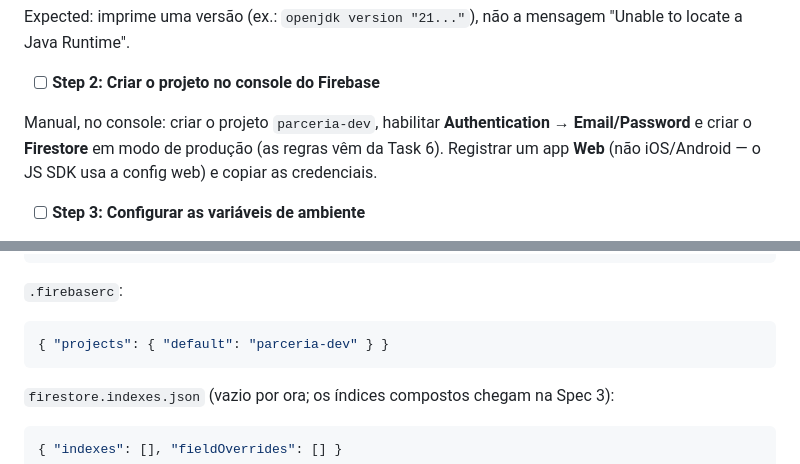
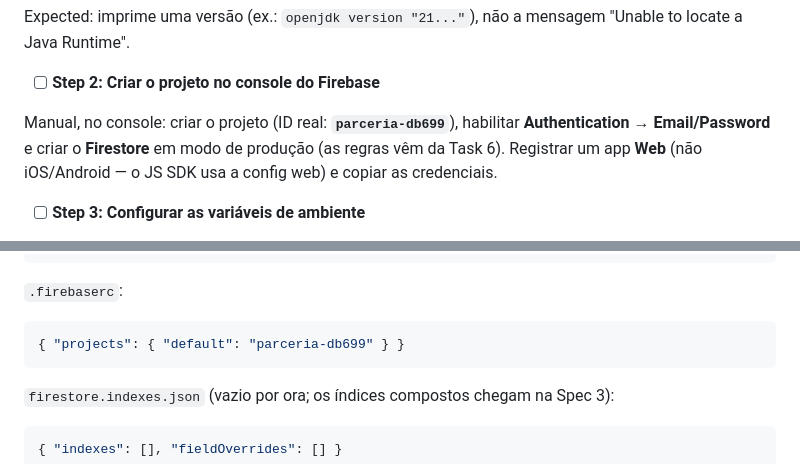
Before and after one commit to GabrielFpaiva/parceria, a Markdown page: docs/plans/2026-08-04-spec-1-fundacao.md, 2 parts joined by grey strips. Drawn GitHub-style.

Commit message:
docs: use real firebase project id

````diff
--- a/docs/plans/2026-08-04-spec-1-fundacao.md
+++ b/docs/plans/2026-08-04-spec-1-fundacao.md
@@ -1332,7 +1332,7 @@ Expected: imprime uma versão (ex.: `openjdk version "21..."`), não a mensagem
 
 - [ ] **Step 2: Criar o projeto no console do Firebase**
 
-Manual, no console: criar o projeto `parceria-dev`, habilitar **Authentication →
+Manual, no console: criar o projeto (ID real: **`parceria-db699`**), habilitar **Authentication →
 Email/Password** e criar o **Firestore** em modo de produção (as regras vêm da Task 6).
 Registrar um app **Web** (não iOS/Android — o JS SDK usa a config web) e copiar as
 credenciais.
@@ -1379,7 +1379,7 @@ echo ".env" >> .gitignore
 `.firebaserc`:
 
 ```json
-{ "projects": { "default": "parceria-dev" } }
+{ "projects": { "default": "parceria-db699" } }
 ```
 
 `firestore.indexes.json` (vazio por ora; os índices compostos chegam na Spec 3):
````
